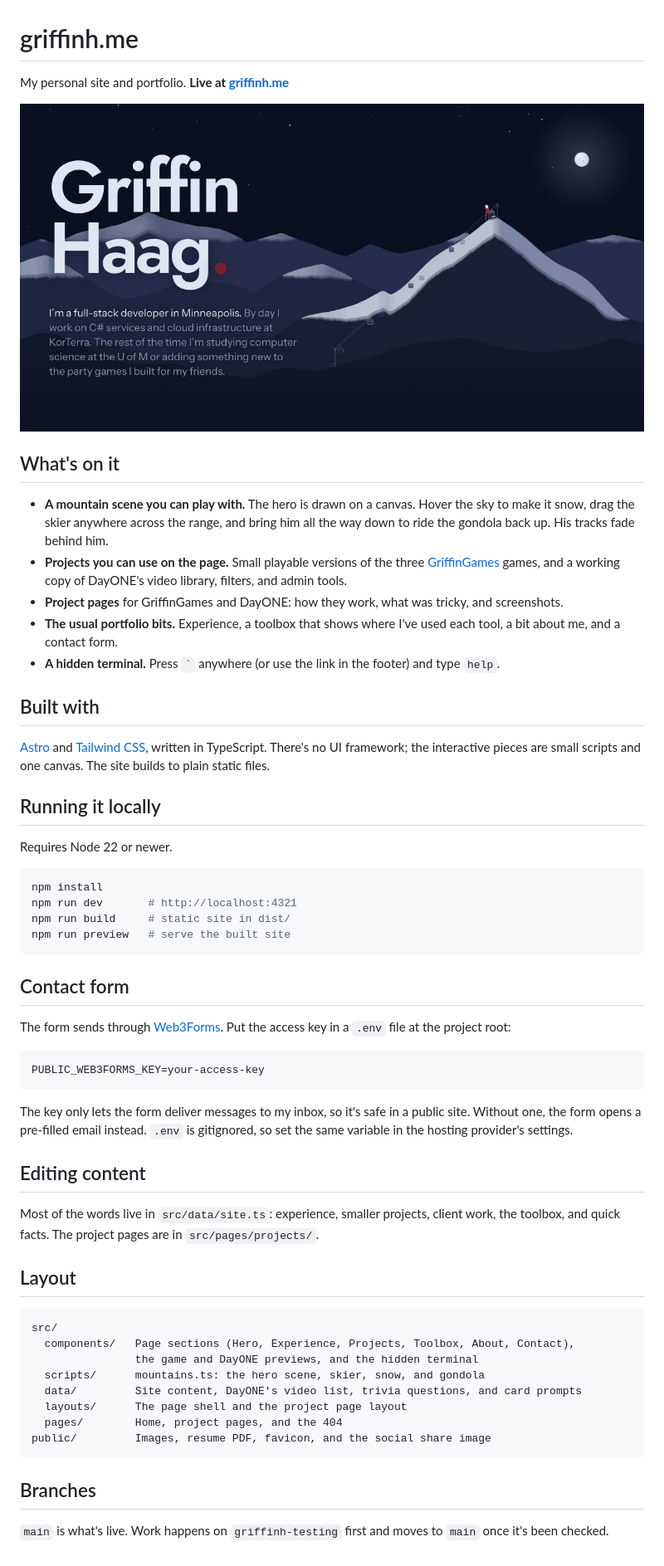
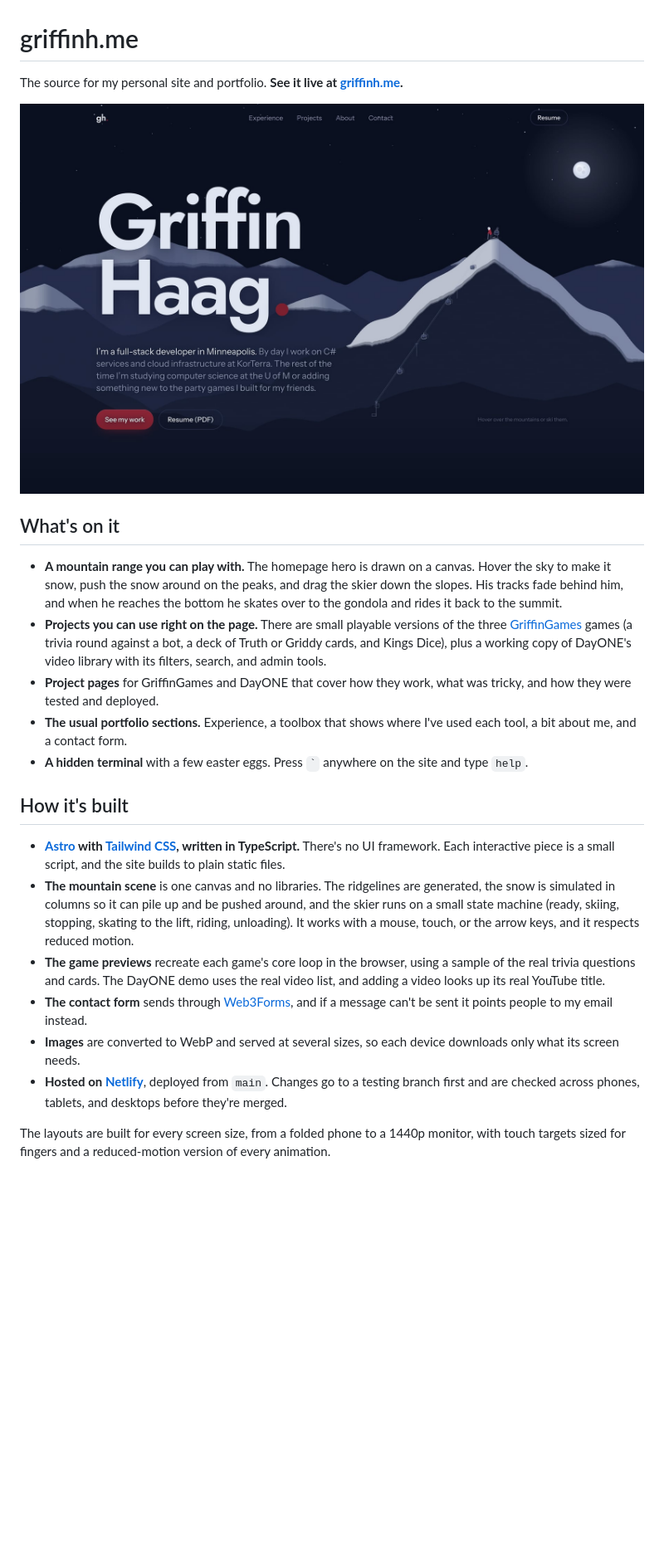
Before and after one commit to griffinhaag/griffinh, a Markdown page: README.md, the part around the change. Shown at 83% size. Rendered like a GitHub page; pictures changed too: docs/homepage.jpg (added); blank space fills up the shorter version.

````diff
--- a/README.md
+++ b/README.md
@@ -1,59 +1,24 @@
 # griffinh.me
 
-My personal site and portfolio. **Live at [griffinh.me](https://griffinh.me)**
+The source for my personal site and portfolio. **See it live at [griffinh.me](https://griffinh.me).**
 
-![The griffinh.me hero: my name over a night mountain scene with a moon, a gondola, and a small skier on the summit](public/og.jpg)
+![The griffinh.me homepage: my name over a night mountain range with a moon, a gondola, and a small skier on the summit](docs/homepage.jpg)
 
 ## What's on it
 
-- **A mountain scene you can play with.** The hero is drawn on a canvas. Hover the sky to make it snow, drag the skier anywhere across the range, and bring him all the way down to ride the gondola back up. His tracks fade behind him.
-- **Projects you can use on the page.** Small playable versions of the three [GriffinGames](https://griffinhgames.xyz) games, and a working copy of DayONE's video library, filters, and admin tools.
-- **Project pages** for GriffinGames and DayONE: how they work, what was tricky, and screenshots.
-- **The usual portfolio bits.** Experience, a toolbox that shows where I've used each tool, a bit about me, and a contact form.
-- **A hidden terminal.** Press `` ` `` anywhere (or use the link in the footer) and type `help`.
+- **A mountain range you can play with.** The homepage hero is drawn on a canvas. Hover the sky to make it snow, push the snow around on the peaks, and drag the skier down the slopes. His tracks fade behind him, and when he reaches the bottom he skates over to the gondola and rides it back to the summit.
+- **Projects you can use right on the page.** There are small playable versions of the three [GriffinGames](https://griffinhgames.xyz) games (a trivia round against a bot, a deck of Truth or Griddy cards, and Kings Dice), plus a working copy of DayONE's video library with its filters, search, and admin tools.
+- **Project pages** for GriffinGames and DayONE that cover how they work, what was tricky, and how they were tested and deployed.
+- **The usual portfolio sections.** Experience, a toolbox that shows where I've used each tool, a bit about me, and a contact form.
+- **A hidden terminal** with a few easter eggs. Press `` ` `` anywhere on the site and type `help`.
 
-## Built with
+## How it's built
 
-[Astro](https://astro.build) and [Tailwind CSS](https://tailwindcss.com), written in TypeScript. There's no UI framework; the interactive pieces are small scripts and one canvas. The site builds to plain static files.
+- **[Astro](https://astro.build) with [Tailwind CSS](https://tailwindcss.com), written in TypeScript.** There's no UI framework. Each interactive piece is a small script, and the site builds to plain static files.
+- **The mountain scene** is one canvas and no libraries. The ridgelines are generated, the snow is simulated in columns so it can pile up and be pushed around, and the skier runs on a small state machine (ready, skiing, stopping, skating to the lift, riding, unloading). It works with a mouse, touch, or the arrow keys, and it respects reduced motion.
+- **The game previews** recreate each game's core loop in the browser, using a sample of the real trivia questions and cards. The DayONE demo uses the real video list, and adding a video looks up its real YouTube title.
+- **The contact form** sends through [Web3Forms](https://web3forms.com), and if a message can't be sent it points people to my email instead.
+- **Images** are converted to WebP and served at several sizes, so each device downloads only what its screen needs.
+- **Hosted on [Netlify](https://www.netlify.com)**, deployed from `main`. Changes go to a testing branch first and are checked across phones, tablets, and desktops before they're merged.
 
-## Running it locally
-
-Requires Node 22 or newer.
-
-```bash
-npm install
-npm run dev       # http://localhost:4321
-npm run build     # static site in dist/
-npm run preview   # serve the built site
-```
-
-## Contact form
-
-The form sends through [Web3Forms](https://web3forms.com). Put the access key in a `.env` file at the project root:
-
-```
-PUBLIC_WEB3FORMS_KEY=your-access-key
-```
-
-The key only lets the form deliver messages to my inbox, so it's safe in a public site. Without one, the form opens a pre-filled email instead. `.env` is gitignored, so set the same variable in the hosting provider's settings.
-
-## Editing content
-
-Most of the words live in `src/data/site.ts`: experience, smaller projects, client work, the toolbox, and quick facts. The project pages are in `src/pages/projects/`.
-
-## Layout
-
-```
-src/
-  components/   Page sections (Hero, Experience, Projects, Toolbox, About, Contact),
-                the game and DayONE previews, and the hidden terminal
-  scripts/      mountains.ts: the hero scene, skier, snow, and gondola
-  data/         Site content, DayONE's video list, trivia questions, and card prompts
-  layouts/      The page shell and the project page layout
-  pages/        Home, project pages, and the 404
-public/         Images, resume PDF, favicon, and the social share image
-```
-
-## Branches
-
-`main` is what's live. Work happens on `griffinh-testing` first and moves to `main` once it's been checked.
+The layouts are built for every screen size, from a folded phone to a 1440p monitor, with touch targets sized for fingers and a reduced-motion version of every animation.
````
Also changed, not shown: 1 other file.
